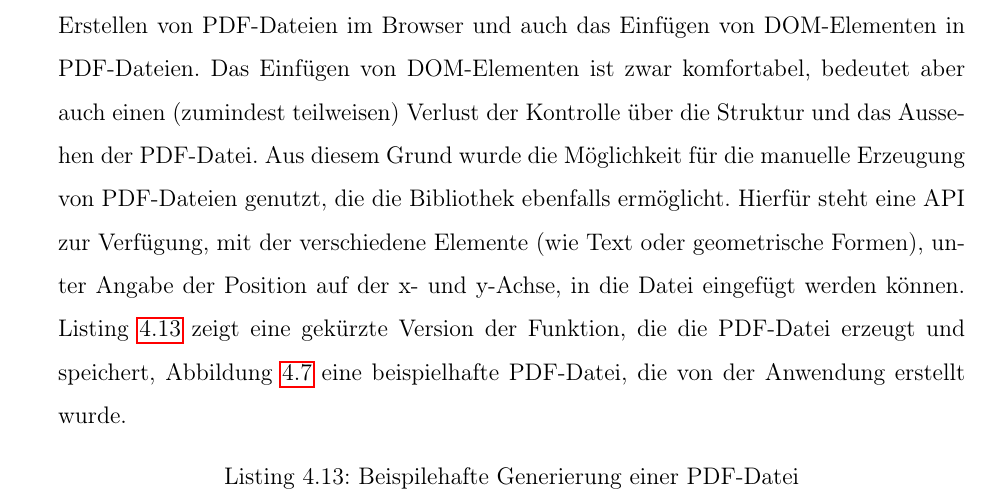
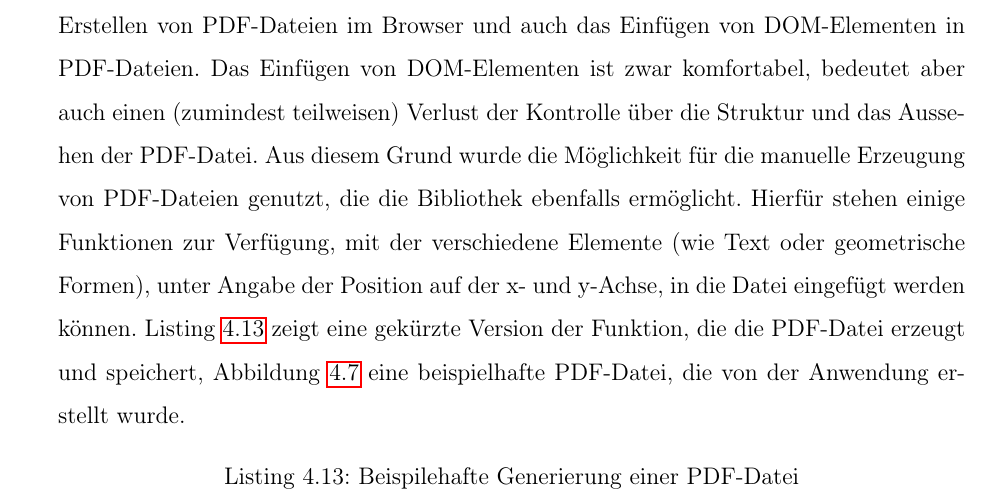
Before and after one commit to Plsr/thesis, a LaTeX thesis (thesis/main.tex, which reads thesis/chapters/implementation.tex): part of page 51 of 63, cut so that both start at the same text. Compiled offline with pdfLaTeX.

Commit message:
Replaced term 'api'

```diff
--- a/thesis/chapters/implementation.tex
+++ b/thesis/chapters/implementation.tex
@@ -539,7 +539,7 @@ Eine weitere Möglichkeit stellt die Bibliothek html2canvas\footnotemark{} dar.
 
 Die Entscheidung viel aus diesen Gründen auf die Bibliothek jsPDF\footnotemark{}. Diese erlaubt das Erstellen von PDF-Dateien im Browser und auch das Einfügen von DOM-Elementen in PDF-Dateien.
 Das Einfügen von DOM-Elementen ist zwar komfortabel, bedeutet aber auch einen (zumindest teilweisen) Verlust der Kontrolle über die Struktur und das Aussehen der PDF-Datei.
-Aus diesem Grund wurde die Möglichkeit für die manuelle Erzeugung von PDF-Dateien genutzt, die die Bibliothek ebenfalls ermöglicht. Hierfür steht eine API zur Verfügung, mit der verschiedene Elemente (wie Text oder geometrische Formen), unter Angabe der Position auf der x- und y-Achse, in die Datei eingefügt werden können. Listing \ref{lst:pdf} zeigt eine gekürzte Version der Funktion, die die PDF-Datei erzeugt und speichert, Abbildung \ref{fig:pdf} eine beispielhafte PDF-Datei, die von der Anwendung erstellt wurde.
+Aus diesem Grund wurde die Möglichkeit für die manuelle Erzeugung von PDF-Dateien genutzt, die die Bibliothek ebenfalls ermöglicht. Hierfür stehen einige Funktionen zur Verfügung, mit der verschiedene Elemente (wie Text oder geometrische Formen), unter Angabe der Position auf der x- und y-Achse, in die Datei eingefügt werden können. Listing \ref{lst:pdf} zeigt eine gekürzte Version der Funktion, die die PDF-Datei erzeugt und speichert, Abbildung \ref{fig:pdf} eine beispielhafte PDF-Datei, die von der Anwendung erstellt wurde.
 
 \begin{lstlisting}[caption={Beispilehafte Generierung einer PDF-Datei}, label=lst:pdf]
   export function generatePDF(typography, colors) {
```
Also changed, not shown: thesis/main.pdf.
